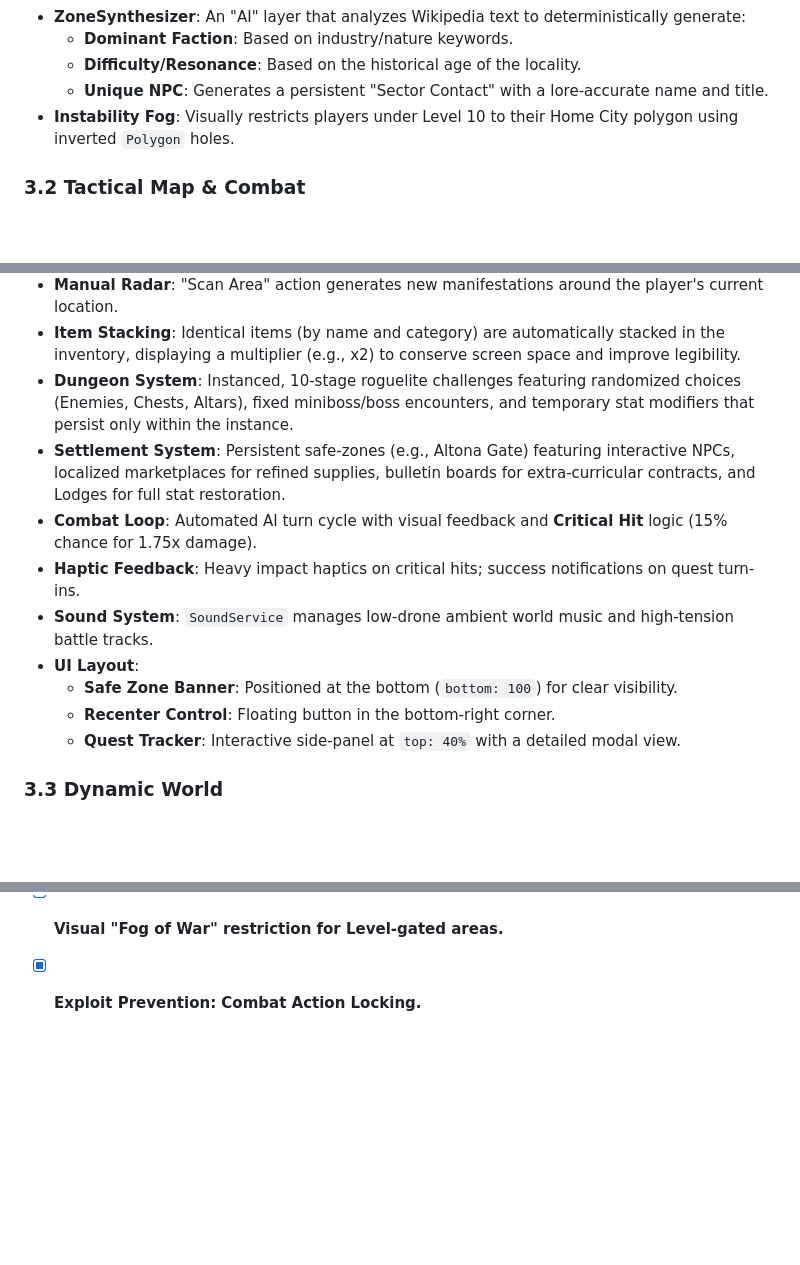
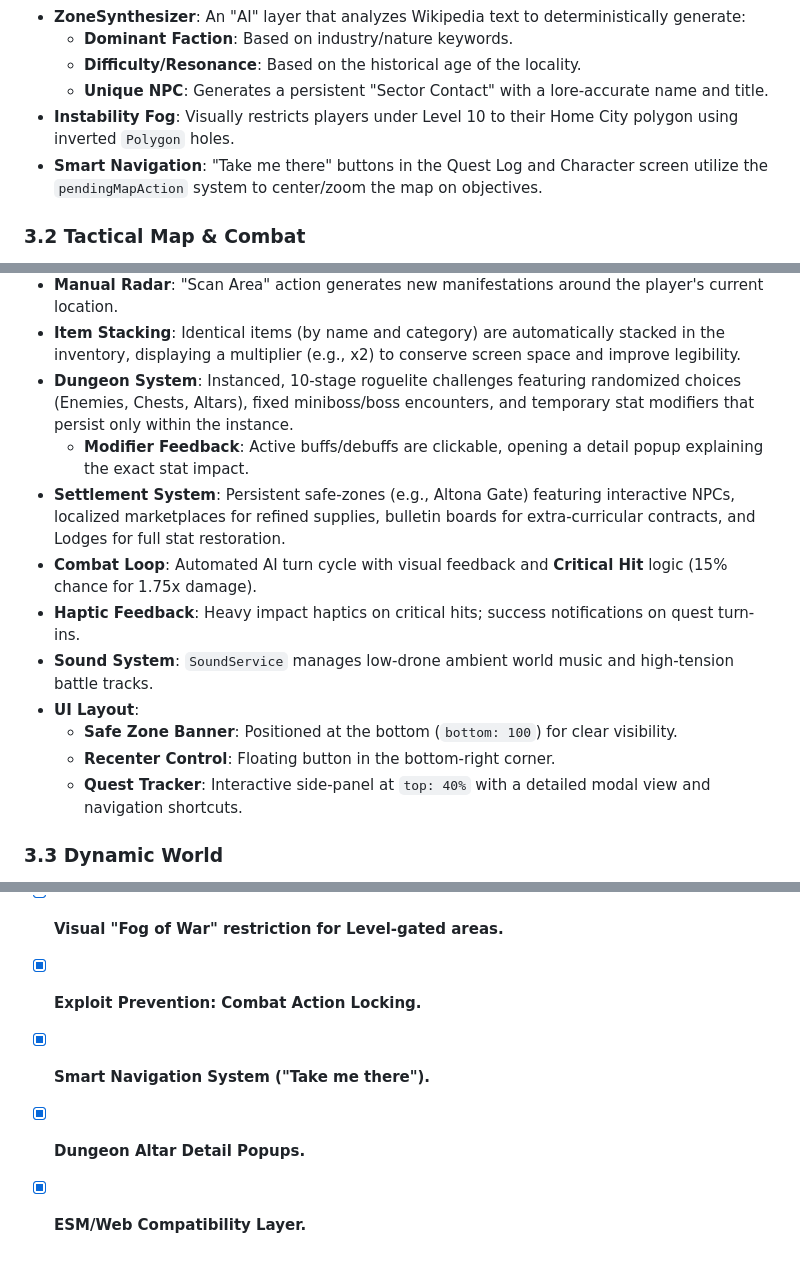
Before and after one commit to thomasrobertgee/aeternis-v5, a Markdown page: ARCHITECTURE.md, 3 parts joined by grey strips. Drawn GitHub-style; blank space fills up the shorter version.

```diff
--- a/ARCHITECTURE.md
+++ b/ARCHITECTURE.md
@@ -46,6 +33,7 @@ Manages real-time turn-based encounters.
     *   **Difficulty/Resonance**: Based on the historical age of the locality.
     *   **Unique NPC**: Generates a persistent "Sector Contact" with a lore-accurate name and title.
 *   **Instability Fog**: Visually restricts players under Level 10 to their Home City polygon using inverted `Polygon` holes.
+*   **Smart Navigation**: "Take me there" buttons in the Quest Log and Character screen utilize the `pendingMapAction` system to center/zoom the map on objectives.
 
 ### 3.2 Tactical Map & Combat
 *   **Player Representation**: Represented by a **50m radius Circle** and a high-z-index **Traveller Marker**, ensuring visibility over all terrain layers.
@@ -54,6 +42,7 @@ Manages real-time turn-based encounters.
 *   **Manual Radar**: "Scan Area" action generates new manifestations around the player's current location.
 *   **Item Stacking**: Identical items (by name and category) are automatically stacked in the inventory, displaying a multiplier (e.g., x2) to conserve screen space and improve legibility.
 *   **Dungeon System**: Instanced, 10-stage roguelite challenges featuring randomized choices (Enemies, Chests, Altars), fixed miniboss/boss encounters, and temporary stat modifiers that persist only within the instance.
+    *   **Modifier Feedback**: Active buffs/debuffs are clickable, opening a detail popup explaining the exact stat impact.
 *   **Settlement System**: Persistent safe-zones (e.g., Altona Gate) featuring interactive NPCs, localized marketplaces for refined supplies, bulletin boards for extra-curricular contracts, and Lodges for full stat restoration.
 *   **Combat Loop**: Automated AI turn cycle with visual feedback and **Critical Hit** logic (15% chance for 1.75x damage).
 *   **Haptic Feedback**: Heavy impact haptics on critical hits; success notifications on quest turn-ins.
@@ -61,7 +50,7 @@ Manages real-time turn-based encounters.
 *   **UI Layout**:
     *   **Safe Zone Banner**: Positioned at the bottom (`bottom: 100`) for clear visibility.
     *   **Recenter Control**: Floating button in the bottom-right corner.
-    *   **Quest Tracker**: Interactive side-panel at `top: 40%` with a detailed modal view.
+    *   **Quest Tracker**: Interactive side-panel at `top: 40%` with a detailed modal view and navigation shortcuts.
 
 ### 3.3 Dynamic World
 *   **ZoneEventManager**: Periodically triggers biome-specific events (e.g., **Industrial Steam Leak**) that modify combat difficulty and loot drops (Double Scrap).
@@ -115,3 +110,6 @@ Manages real-time turn-based encounters.
 - [x] **Dynamic Zone Events (Steam Leak) and Biome-specific loot.**
 - [x] **Visual "Fog of War" restriction for Level-gated areas.**
 - [x] **Exploit Prevention: Combat Action Locking.**
+- [x] **Smart Navigation System ("Take me there").**
+- [x] **Dungeon Altar Detail Popups.**
+- [x] **ESM/Web Compatibility Layer.**
```
Also changed, not shown: other parts of ARCHITECTURE.md (+15 -22 lines), TUTORIAL_FLOW.md (+73 -71 lines).
